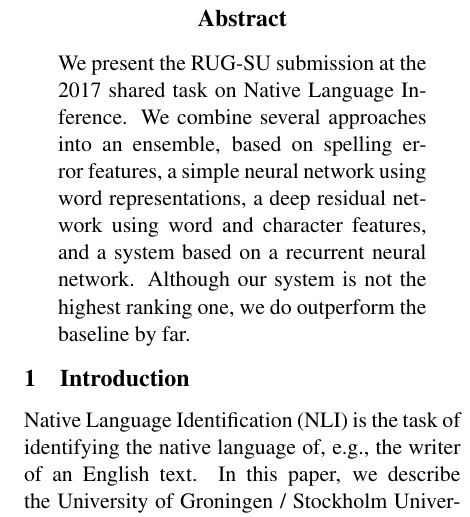
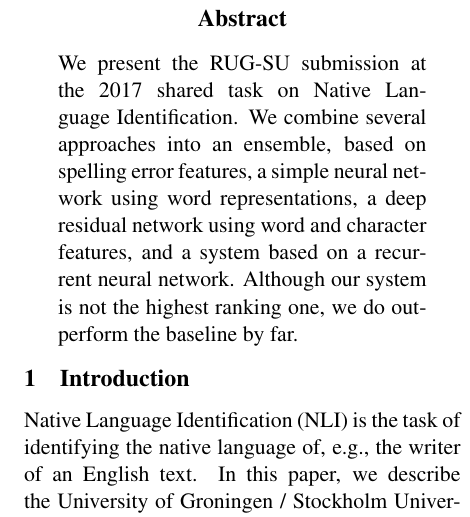
Before and after one commit to bjerva/nli-2017-neural, a LaTeX paper (paper/bea12nli.tex): part of one column of page 1 of 5, cut so that both start at the same text. Compiled offline with pdfLaTeX.

Commit message:
fixed typo

```diff
--- a/paper/bea12nli.tex
+++ b/paper/bea12nli.tex
@@ -54,7 +54,7 @@
 
 \begin{abstract}
     We present the RUG-SU submission at the 2017 shared task on Native
-    Language Inference.
+    Language Identification.
     We combine several approaches into an ensemble, based on spelling error features, a simple neural network using word representations, a deep residual network using word and character features, and a system based on a recurrent neural network.
     Although our system is not the highest ranking one, we do outperform the baseline by far.
 \end{abstract}
```
